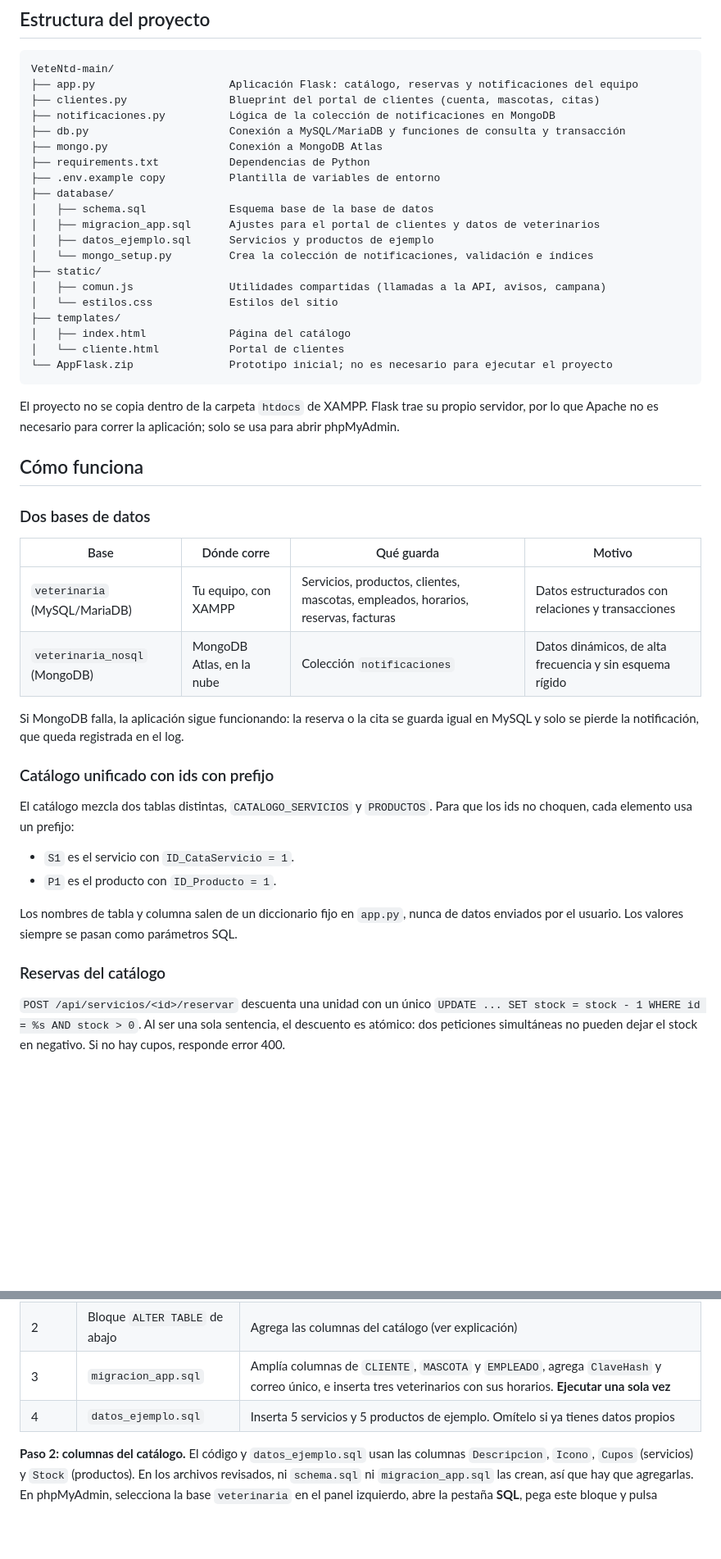
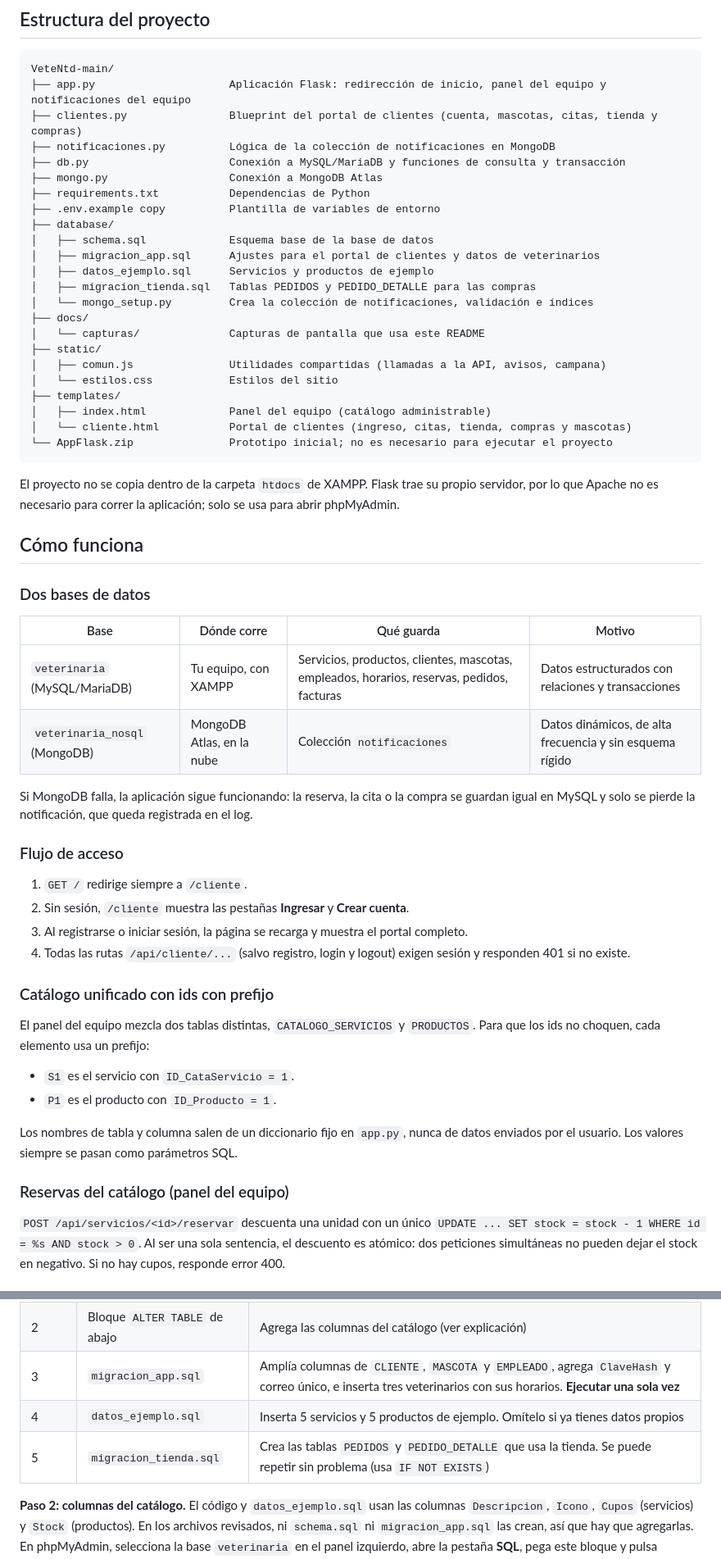
Before and after one commit to santiagohortua10-source/VeteNtd, a Markdown page: README.md, 2 parts joined by grey strips. Shown at 82% size. Rendered like a GitHub page; blank space fills up the shorter version.

````diff
--- a/README.md
+++ b/README.md
@@ -48,8 +78,8 @@ El sitio tiene dos partes:
 
 ```
 VeteNtd-main/
-├── app.py                     Aplicación Flask: catálogo, reservas y notificaciones del equipo
-├── clientes.py                Blueprint del portal de clientes (cuenta, mascotas, citas)
+├── app.py                     Aplicación Flask: redirección de inicio, panel del equipo y notificaciones del equipo
+├── clientes.py                Blueprint del portal de clientes (cuenta, mascotas, citas, tienda y compras)
 ├── notificaciones.py          Lógica de la colección de notificaciones en MongoDB
 ├── db.py                      Conexión a MySQL/MariaDB y funciones de consulta y transacción
 ├── mongo.py                   Conexión a MongoDB Atlas
@@ -59,13 +89,16 @@ VeteNtd-main/
 │   ├── schema.sql             Esquema base de la base de datos
 │   ├── migracion_app.sql      Ajustes para el portal de clientes y datos de veterinarios
 │   ├── datos_ejemplo.sql      Servicios y productos de ejemplo
+│   ├── migracion_tienda.sql   Tablas PEDIDOS y PEDIDO_DETALLE para las compras
 │   └── mongo_setup.py         Crea la colección de notificaciones, validación e índices
+├── docs/
+│   └── capturas/              Capturas de pantalla que usa este README
 ├── static/
 │   ├── comun.js               Utilidades compartidas (llamadas a la API, avisos, campana)
 │   └── estilos.css            Estilos del sitio
 ├── templates/
-│   ├── index.html             Página del catálogo
-│   └── cliente.html           Portal de clientes
+│   ├── index.html             Panel del equipo (catálogo administrable)
+│   └── cliente.html           Portal de clientes (ingreso, citas, tienda, compras y mascotas)
 └── AppFlask.zip               Prototipo inicial; no es necesario para ejecutar el proyecto
 ```
 
@@ -77,21 +110,28 @@ El proyecto no se copia dentro de la carpeta `htdocs` de XAMPP. Flask trae su pr
 
 | Base | Dónde corre | Qué guarda | Motivo |
 |------|-------------|-----------|--------|
-| `veterinaria` (MySQL/MariaDB) | Tu equipo, con XAMPP | Servicios, productos, clientes, mascotas, empleados, horarios, reservas, facturas | Datos estructurados con relaciones y transacciones |
+| `veterinaria` (MySQL/MariaDB) | Tu equipo, con XAMPP | Servicios, productos, clientes, mascotas, empleados, horarios, reservas, pedidos, facturas | Datos estructurados con relaciones y transacciones |
 | `veterinaria_nosql` (MongoDB) | MongoDB Atlas, en la nube | Colección `notificaciones` | Datos dinámicos, de alta frecuencia y sin esquema rígido |
 
-Si MongoDB falla, la aplicación sigue funcionando: la reserva o la cita se guarda igual en MySQL y solo se pierde la notificación, que queda registrada en el log.
+Si MongoDB falla, la aplicación sigue funcionando: la reserva, la cita o la compra se guardan igual en MySQL y solo se pierde la notificación, que queda registrada en el log.
+
+### Flujo de acceso
+
+1. `GET /` redirige siempre a `/cliente`.
+2. Sin sesión, `/cliente` muestra las pestañas **Ingresar** y **Crear cuenta**.
+3. Al registrarse o iniciar sesión, la página se recarga y muestra el portal completo.
+4. Todas las rutas `/api/cliente/...` (salvo registro, login y logout) exigen sesión y responden 401 si no existe.
 
 ### Catálogo unificado con ids con prefijo
 
-El catálogo mezcla dos tablas distintas, `CATALOGO_SERVICIOS` y `PRODUCTOS`. Para que los ids no choquen, cada elemento usa un prefijo:
+El panel del equipo mezcla dos tablas distintas, `CATALOGO_SERVICIOS` y `PRODUCTOS`. Para que los ids no choquen, cada elemento usa un prefijo:
 
 - `S1` es el servicio con `ID_CataServicio = 1`.
 - `P1` es el producto con `ID_Producto = 1`.
 
 Los nombres de tabla y columna salen de un diccionario fijo en `app.py`, nunca de datos enviados por el usuario. Los valores siempre se pasan como parámetros SQL.
 
-### Reservas del catálogo
+### Reservas del catálogo (panel del equipo)
 
 `POST /api/servicios/<id>/reservar` descuenta una unidad con un único `UPDATE ... SET stock = stock - 1 WHERE id = %s AND stock > 0`. Al ser una sola sentencia, el descuento es atómico: dos peticiones simultáneas no pueden dejar el stock en negativo. Si no hay cupos, responde error 400.
 
@@ -198,6 +248,7 @@ Importa los scripts **uno por uno y en este orden**. Para cada uno: pestaña **I
 | 2 | Bloque `ALTER TABLE` de abajo | Agrega las columnas del catálogo (ver explicación) |
 | 3 | `migracion_app.sql` | Amplía columnas de `CLIENTE`, `MASCOTA` y `EMPLEADO`, agrega `ClaveHash` y correo único, e inserta tres veterinarios con sus horarios. **Ejecutar una sola vez** |
 | 4 | `datos_ejemplo.sql` | Inserta 5 servicios y 5 productos de ejemplo. Omítelo si ya tienes datos propios |
+| 5 | `migracion_tienda.sql` | Crea las tablas `PEDIDOS` y `PEDIDO_DETALLE` que usa la tienda. Se puede repetir sin problema (usa `IF NOT EXISTS`) |
 
 **Paso 2: columnas del catálogo.** El código y `datos_ejemplo.sql` usan las columnas `Descripcion`, `Icono`, `Cupos` (servicios) y `Stock` (productos). En los archivos revisados, ni `schema.sql` ni `migracion_app.sql` las crean, así que hay que agregarlas. En phpMyAdmin, selecciona la base `veterinaria` en el panel izquierdo, abre la pestaña **SQL**, pega este bloque y pulsa **Continuar** (solo una vez):
 
````
Also changed, not shown: other parts of README.md (+107 -33 lines).
